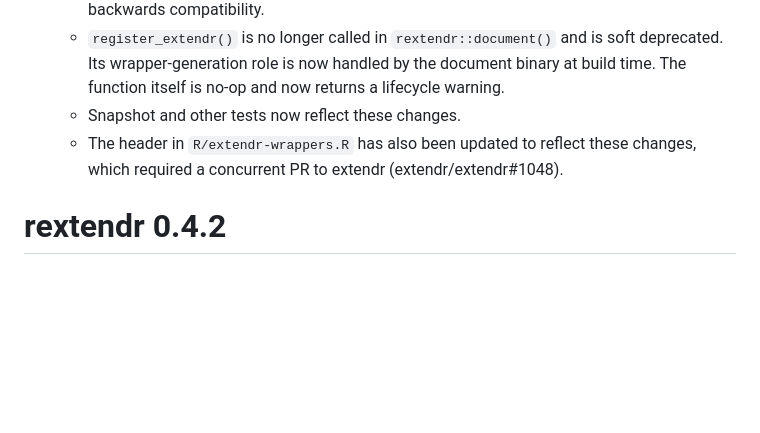
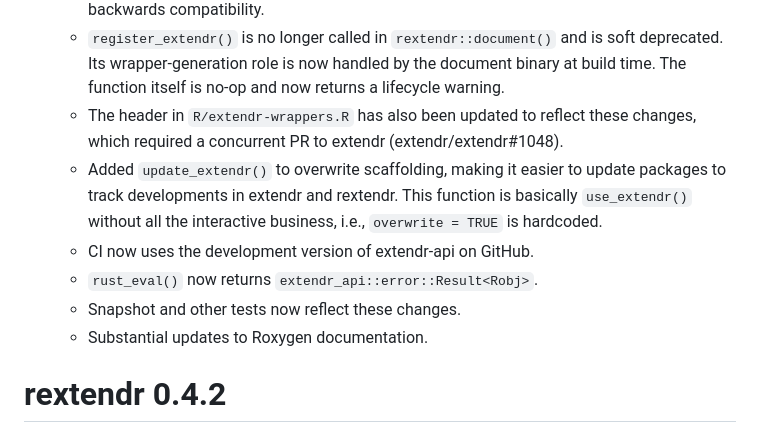
Before and after one commit to extendr/rextendr, a Markdown page: NEWS.md, the part around the change. Drawn GitHub-style; blank space fills up the shorter version.

Commit message:
update news

```diff
--- a/NEWS.md
+++ b/NEWS.md
@@ -23,9 +23,16 @@
     soft deprecated. Its wrapper-generation role is now handled by the document
     binary at build time. The function itself is no-op and now returns a
     lifecycle warning.
-  * Snapshot and other tests now reflect these changes.
   * The header in `R/extendr-wrappers.R` has also been updated to reflect these
     changes, which required a concurrent PR to extendr (extendr/extendr#1048).
+  * Added `update_extendr()` to overwrite scaffolding, making it easier to
+    update packages to track developments in extendr and rextendr. This function
+    is basically `use_extendr()` without all the interactive business, i.e.,
+    `overwrite = TRUE` is hardcoded.
+  * CI now uses the development version of extendr-api on GitHub.
+  * `rust_eval()` now returns `extendr_api::error::Result<Robj>`.
+  * Snapshot and other tests now reflect these changes.
+  * Substantial updates to Roxygen documentation.
 
 # rextendr 0.4.2
 
```
